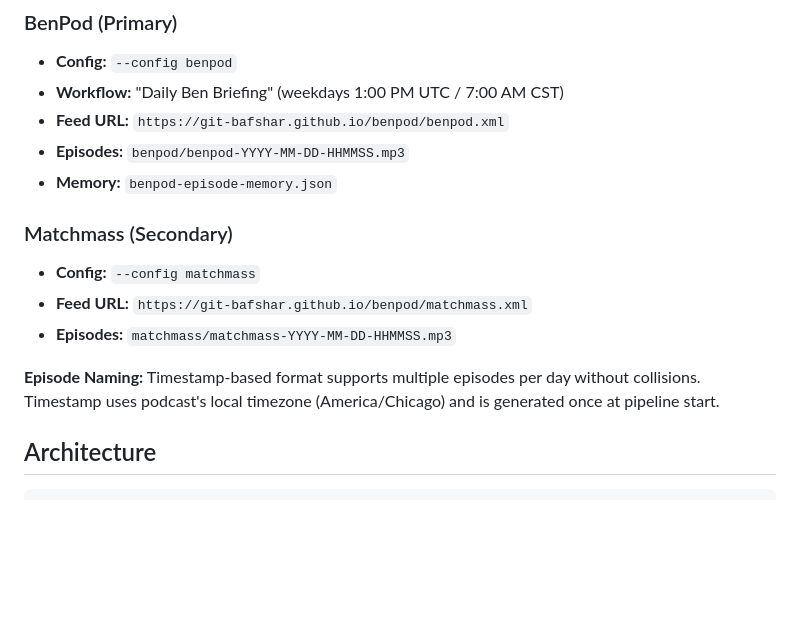
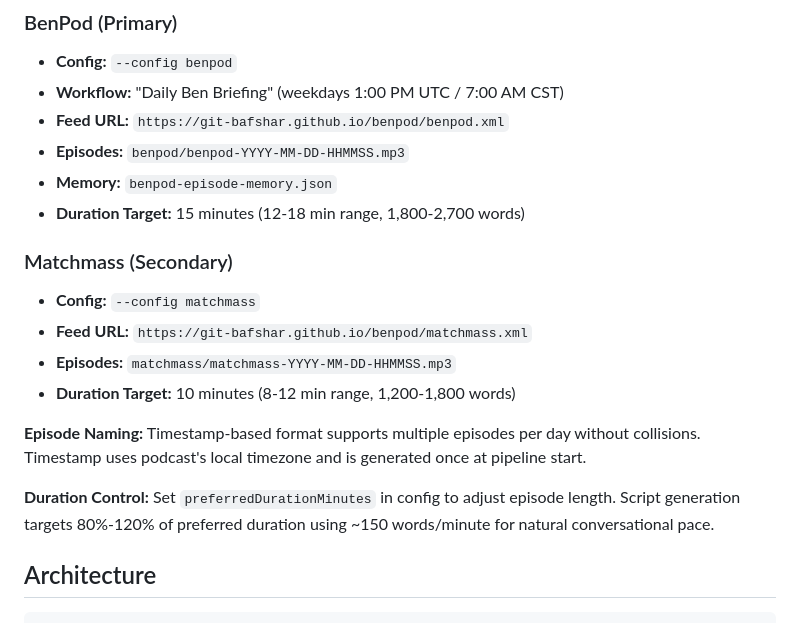
Before and after one commit to git-bafshar/benpod, a Markdown page: CLAUDE.md, the part around the change. GitHub-like rendering; blank space fills up the shorter version.

Commit message:
Document preferredDurationMinutes in CLAUDE.md
Added duration targets to podcast configuration sections and explained how the parameter controls episode length.

Co-Authored-By: Claude Sonnet 4.5 <noreply@anthropic.com>

```diff
--- a/CLAUDE.md
+++ b/CLAUDE.md
@@ -28,13 +28,17 @@ Content sources:
 - **Feed URL:** `https://git-bafshar.github.io/benpod/benpod.xml`
 - **Episodes:** `benpod/benpod-YYYY-MM-DD-HHMMSS.mp3`
 - **Memory:** `benpod-episode-memory.json`
+- **Duration Target:** 15 minutes (12-18 min range, 1,800-2,700 words)
 
 ### Matchmass (Secondary)
 - **Config:** `--config matchmass`
 - **Feed URL:** `https://git-bafshar.github.io/benpod/matchmass.xml`
 - **Episodes:** `matchmass/matchmass-YYYY-MM-DD-HHMMSS.mp3`
+- **Duration Target:** 10 minutes (8-12 min range, 1,200-1,800 words)
 
-**Episode Naming:** Timestamp-based format supports multiple episodes per day without collisions. Timestamp uses podcast's local timezone (America/Chicago) and is generated once at pipeline start.
+**Episode Naming:** Timestamp-based format supports multiple episodes per day without collisions. Timestamp uses podcast's local timezone and is generated once at pipeline start.
+
+**Duration Control:** Set `preferredDurationMinutes` in config to adjust episode length. Script generation targets 80%-120% of preferred duration using ~150 words/minute for natural conversational pace.
 
 ## Architecture
 
```
